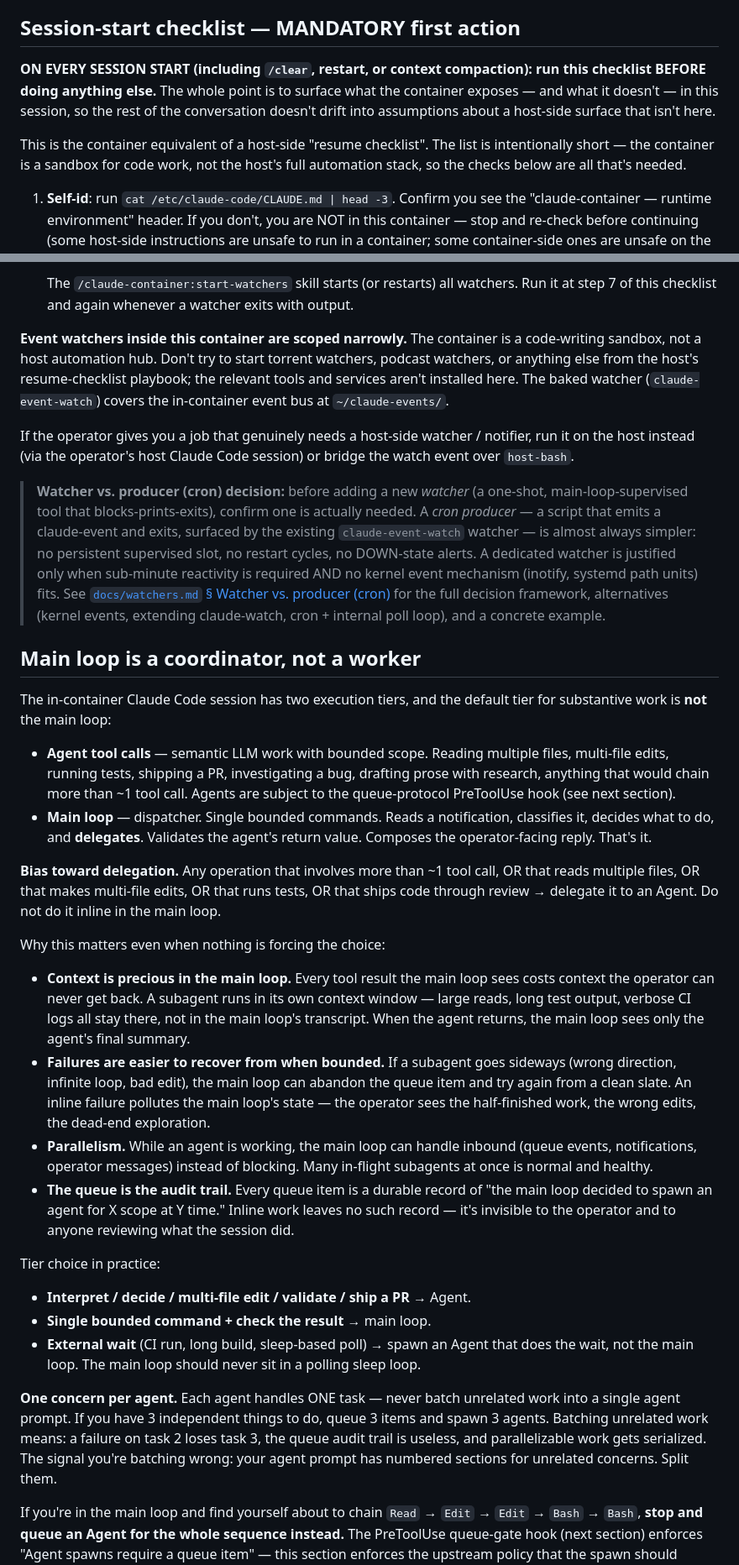
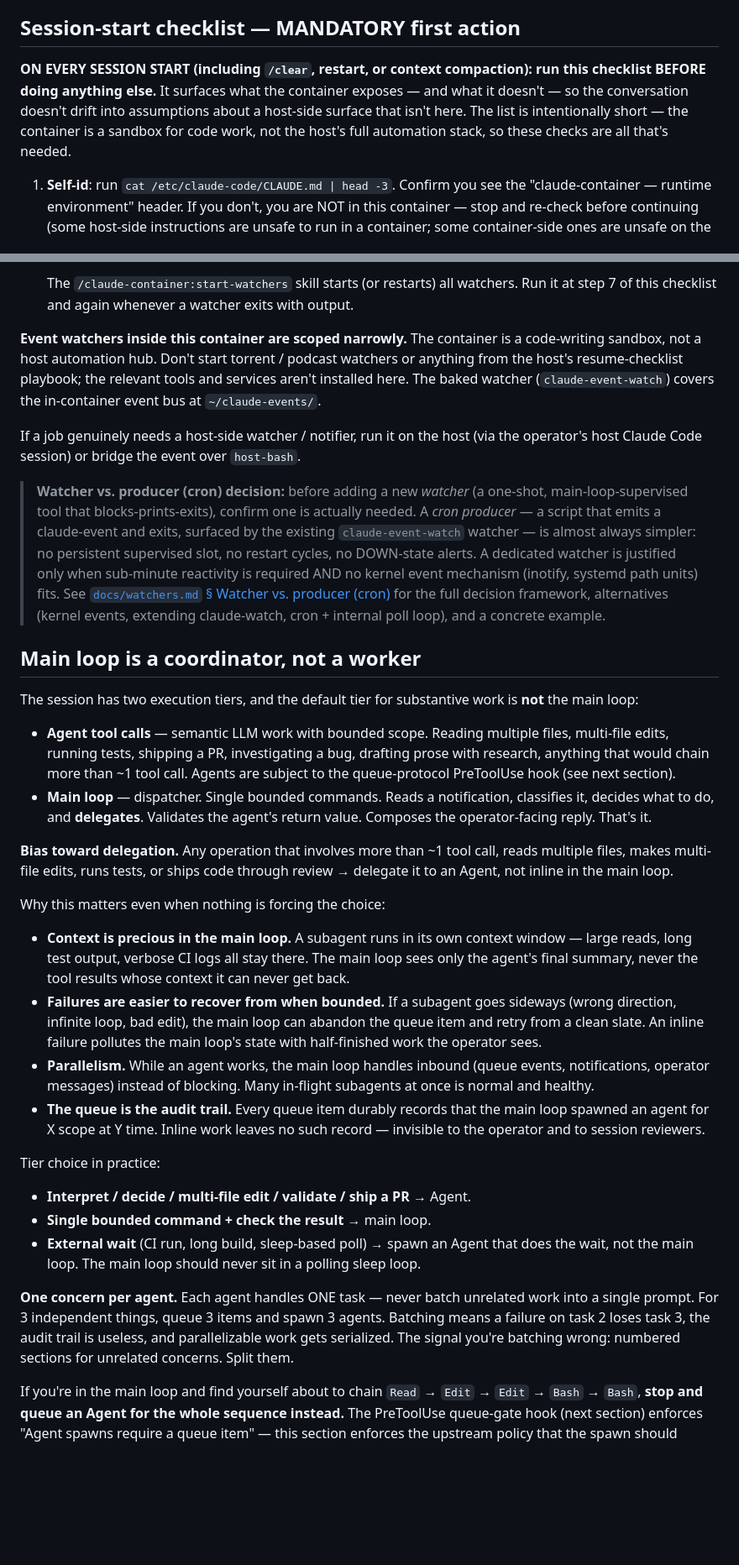
Before and after one commit to hndrewaall/claude-watch, a Markdown page: container/baked-CLAUDE.md, 2 parts joined by grey strips. Shown at 84% size. Drawn GitHub-style; blank space fills up the shorter version.

Commit message:
docs(container): trim baked-CLAUDE.md under 75000 ratchet ceiling

```diff
--- a/container/baked-CLAUDE.md
+++ b/container/baked-CLAUDE.md
@@ -119,15 +119,11 @@ unless the operator explicitly created one.
 ## Session-start checklist — MANDATORY first action
 
 **ON EVERY SESSION START (including `/clear`, restart, or context
-compaction): run this checklist BEFORE doing anything else.** The whole
-point is to surface what the container exposes — and what it doesn't —
-in this session, so the rest of the conversation doesn't drift into
-assumptions about a host-side surface that isn't here.
-
-This is the container equivalent of a host-side "resume checklist".
-The list is intentionally short — the container is a sandbox for code
-work, not the host's full automation stack, so the checks below are
-all that's needed.
+compaction): run this checklist BEFORE doing anything else.** It surfaces
+what the container exposes — and what it doesn't — so the conversation
+doesn't drift into assumptions about a host-side surface that isn't here.
+The list is intentionally short — the container is a sandbox for code work,
+not the host's full automation stack, so these checks are all that's needed.
 
 1. **Self-id**: run `cat /etc/claude-code/CLAUDE.md | head -3`. Confirm
    you see the "claude-container — runtime environment" header. If you
@@ -192,17 +188,16 @@ all that's needed.
    all watchers. Run it at step 7 of this checklist and again whenever
    a watcher exits with output.
 
-**Event watchers inside this container are scoped narrowly.**
-The container is a code-writing sandbox, not a host automation hub.
-Don't try to start torrent watchers, podcast watchers,
-or anything else from the host's resume-checklist playbook; the
+**Event watchers inside this container are scoped narrowly.** The container
+is a code-writing sandbox, not a host automation hub. Don't start torrent /
+podcast watchers or anything from the host's resume-checklist playbook; the
 relevant tools and services aren't installed here. The baked watcher
 (`claude-event-watch`) covers the in-container event bus at
 `~/claude-events/`.
 
-If the operator gives you a job that genuinely needs a host-side
-watcher / notifier, run it on the host instead (via the operator's host
-Claude Code session) or bridge the watch event over `host-bash`.
+If a job genuinely needs a host-side watcher / notifier, run it on the host
+(via the operator's host Claude Code session) or bridge the event over
+`host-bash`.
 
 > **Watcher vs. producer (cron) decision:** before adding a new *watcher*
 > (a one-shot, main-loop-supervised tool that blocks-prints-exits), confirm
@@ -218,8 +213,8 @@ Claude Code session) or bridge the watch event over `host-bash`.
 
 ## Main loop is a coordinator, not a worker
 
-The in-container Claude Code session has two execution tiers, and the
-default tier for substantive work is **not** the main loop:
+The session has two execution tiers, and the default tier for substantive
+work is **not** the main loop:
 
 - **Agent tool calls** — semantic LLM work with bounded scope. Reading
   multiple files, multi-file edits, running tests, shipping a PR,
@@ -231,34 +226,26 @@ default tier for substantive work is **not** the main loop:
   Validates the agent's return value. Composes the operator-facing
   reply. That's it.
 
-**Bias toward delegation.** Any operation that involves more than ~1
-tool call, OR that reads multiple files, OR that makes multi-file
-edits, OR that runs tests, OR that ships code through review →
-delegate it to an Agent. Do not do it inline in the main loop.
+**Bias toward delegation.** Any operation that involves more than ~1 tool
+call, reads multiple files, makes multi-file edits, runs tests, or ships
+code through review → delegate it to an Agent, not inline in the main loop.
 
 Why this matters even when nothing is forcing the choice:
 
-- **Context is precious in the main loop.** Every tool result the
-  main loop sees costs context the operator can never get back. A
-  subagent runs in its own context window — large reads, long test
-  output, verbose CI logs all stay there, not in the main loop's
-  transcript. When the agent returns, the main loop sees only the
-  agent's final summary.
-- **Failures are easier to recover from when bounded.** If a
-  subagent goes sideways (wrong direction, infinite loop, bad
-  edit), the main loop can abandon the queue item and try again
-  from a clean slate. An inline failure pollutes the main loop's
-  state — the operator sees the half-finished work, the wrong
-  edits, the dead-end exploration.
-- **Parallelism.** While an agent is working, the main loop can
-  handle inbound (queue events, notifications, operator messages)
-  instead of blocking. Many in-flight subagents at once is normal
-  and healthy.
-- **The queue is the audit trail.** Every queue item is a
-  durable record of "the main loop decided to spawn an agent for
-  X scope at Y time." Inline work leaves no such record — it's
-  invisible to the operator and to anyone reviewing what the
-  session did.
+- **Context is precious in the main loop.** A subagent runs in its own
+  context window — large reads, long test output, verbose CI logs all stay
+  there. The main loop sees only the agent's final summary, never the tool
+  results whose context it can never get back.
+- **Failures are easier to recover from when bounded.** If a subagent goes
+  sideways (wrong direction, infinite loop, bad edit), the main loop can
+  abandon the queue item and retry from a clean slate. An inline failure
+  pollutes the main loop's state with half-finished work the operator sees.
+- **Parallelism.** While an agent works, the main loop handles inbound (queue
+  events, notifications, operator messages) instead of blocking. Many
+  in-flight subagents at once is normal and healthy.
+- **The queue is the audit trail.** Every queue item durably records that the
+  main loop spawned an agent for X scope at Y time. Inline work leaves no
+  such record — invisible to the operator and to session reviewers.
 
 Tier choice in practice:
 
@@ -270,12 +257,10 @@ Tier choice in practice:
   loop should never sit in a polling sleep loop.
 
 **One concern per agent.** Each agent handles ONE task — never batch
-unrelated work into a single agent prompt. If you have 3 independent
-things to do, queue 3 items and spawn 3 agents. Batching unrelated work
-means: a failure on task 2 loses task 3, the queue audit trail is
-useless, and parallelizable work gets serialized. The signal you're
-batching wrong: your agent prompt has numbered sections for unrelated
-concerns. Split them.
+unrelated work into a single prompt. For 3 independent things, queue 3 items
+and spawn 3 agents. Batching means a failure on task 2 loses task 3, the
+audit trail is useless, and parallelizable work gets serialized. The signal
+you're batching wrong: numbered sections for unrelated concerns. Split them.
 
 If you're in the main loop and find yourself about to chain
 `Read` → `Edit` → `Edit` → `Bash` → `Bash`, **stop and queue an
```
Also changed, not shown: other parts of container/baked-CLAUDE.md (+39 -44 lines).
